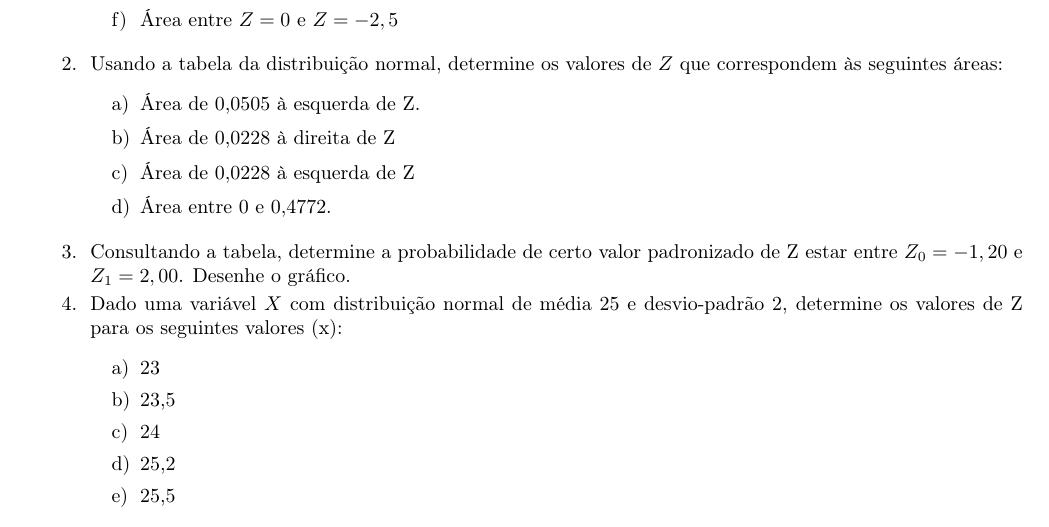
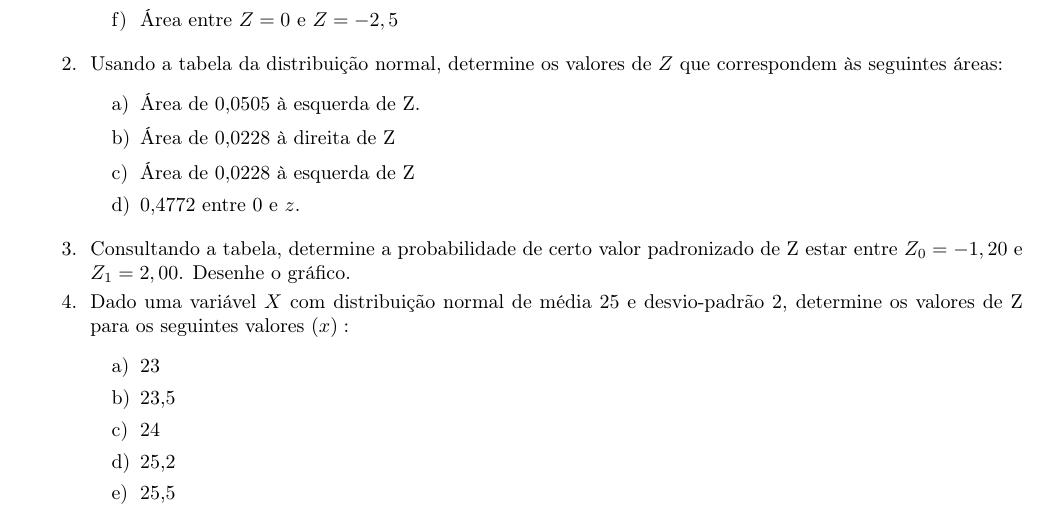
Before and after one commit to maf261/maf261.github.io, a LaTeX thesis (Exercicios/Teste_Hipotese.tex): part of page 1 of 7, cut so that both start at the same text. Compiled offline with pdfLaTeX.

Commit message:
Correção da lista

```diff
--- a/Exercicios/Teste_Hipotese.tex
+++ b/Exercicios/Teste_Hipotese.tex
@@ -101,12 +101,12 @@
 \task Área de 0,0505 à esquerda de Z.
 \task Área de 0,0228 à direita de Z
 \task Área de 0,0228 à esquerda de Z
-\task Área entre 0 e 0,4772.
+\task 0,4772 entre 0 e $z.$
 \end{tasks}
 
 \Question Consultando a tabela, determine a probabilidade de certo valor padronizado de Z estar entre $Z_{0} = -1,20$ e $Z_{1} = 2,00$. Desenhe o gráfico.
 
-\Question Dado uma variável $X$ com distribuição normal de média 25 e desvio-padrão 2, determine os valores de Z para os seguintes valores (x):
+\Question Dado uma variável $X$ com distribuição normal de média 25 e desvio-padrão 2, determine os valores de Z para os seguintes valores $(x):$
 \begin{tasks}
 \task 23
 \task 23,5
```
Also changed, not shown: Exercicios/Teste_Hipotese.pdf, 1 other file.
